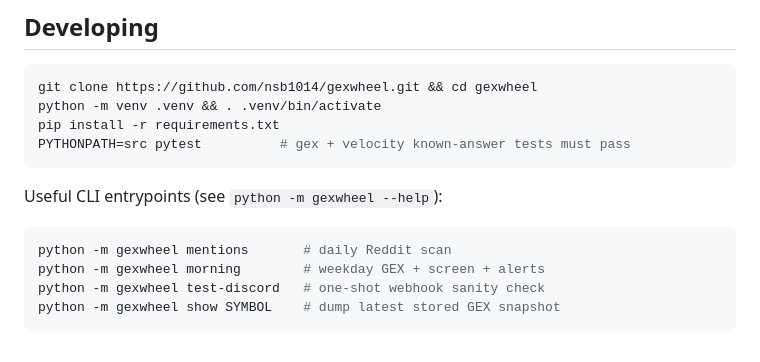
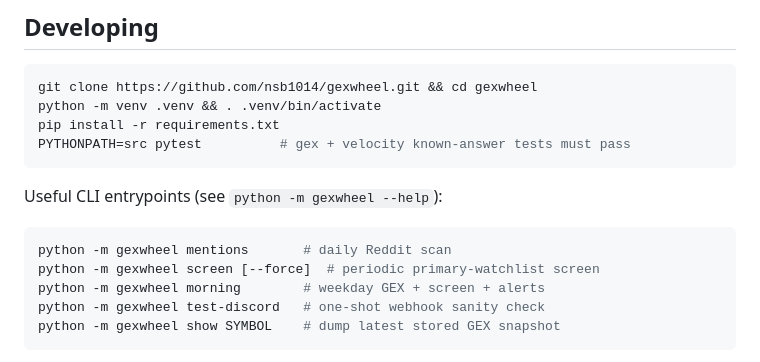
Before and after one commit to nsb1014/gexwheel, a Markdown page: README.md, the part around the change. Rendered like a GitHub page.

Commit message:
docs: document the primary-watchlist screen stage
Co-authored-by: nsb1014 <nsb1014@users.noreply.github.com>

````diff
--- a/README.md
+++ b/README.md
@@ -96,6 +96,7 @@ Useful CLI entrypoints (see `python -m gexwheel --help`):
 
 ```bash
 python -m gexwheel mentions       # daily Reddit scan
+python -m gexwheel screen [--force]  # periodic primary-watchlist screen
 python -m gexwheel morning        # weekday GEX + screen + alerts
 python -m gexwheel test-discord   # one-shot webhook sanity check
 python -m gexwheel show SYMBOL    # dump latest stored GEX snapshot
````
Also changed, not shown: AGENTS.md (+5 -5 lines).
